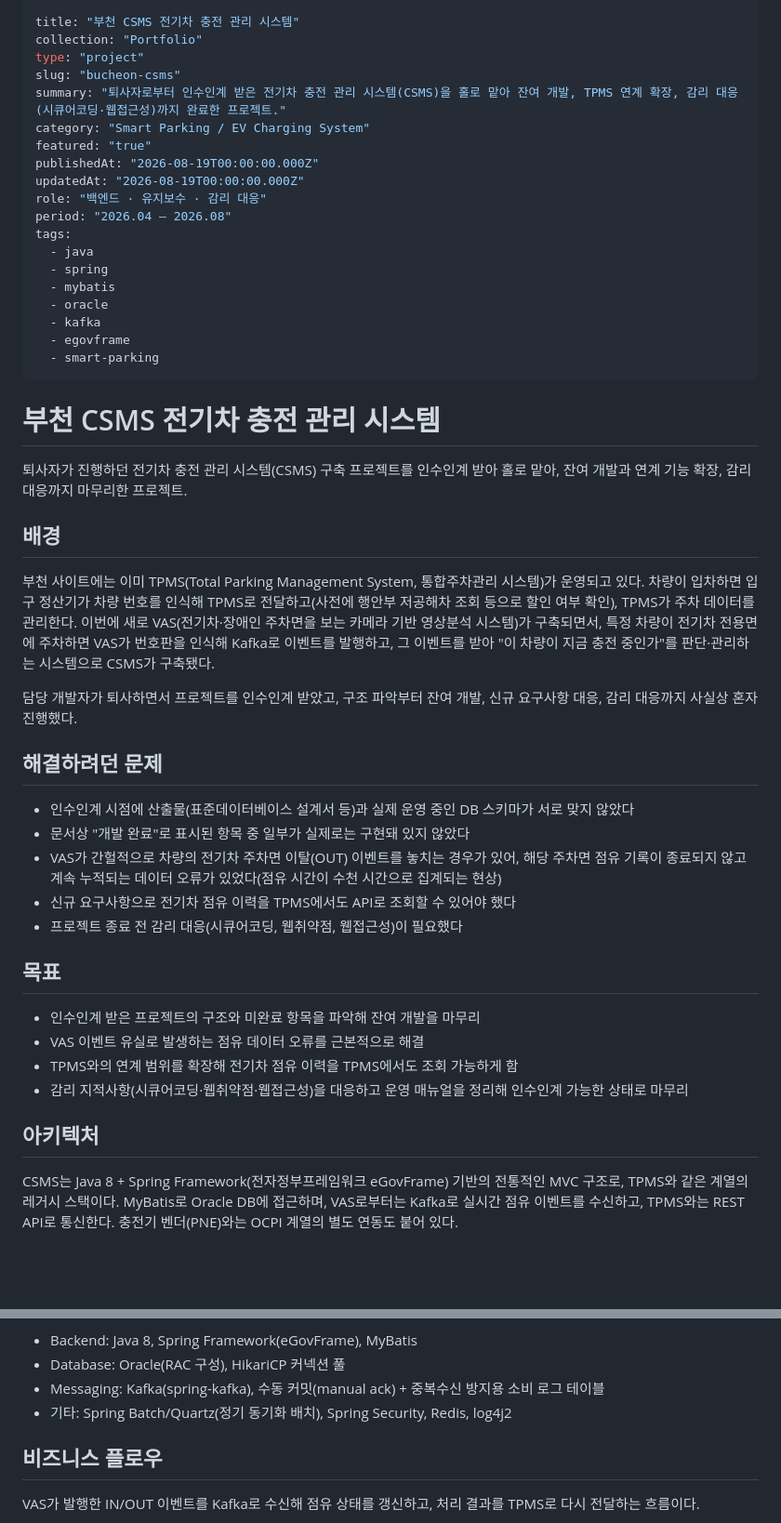
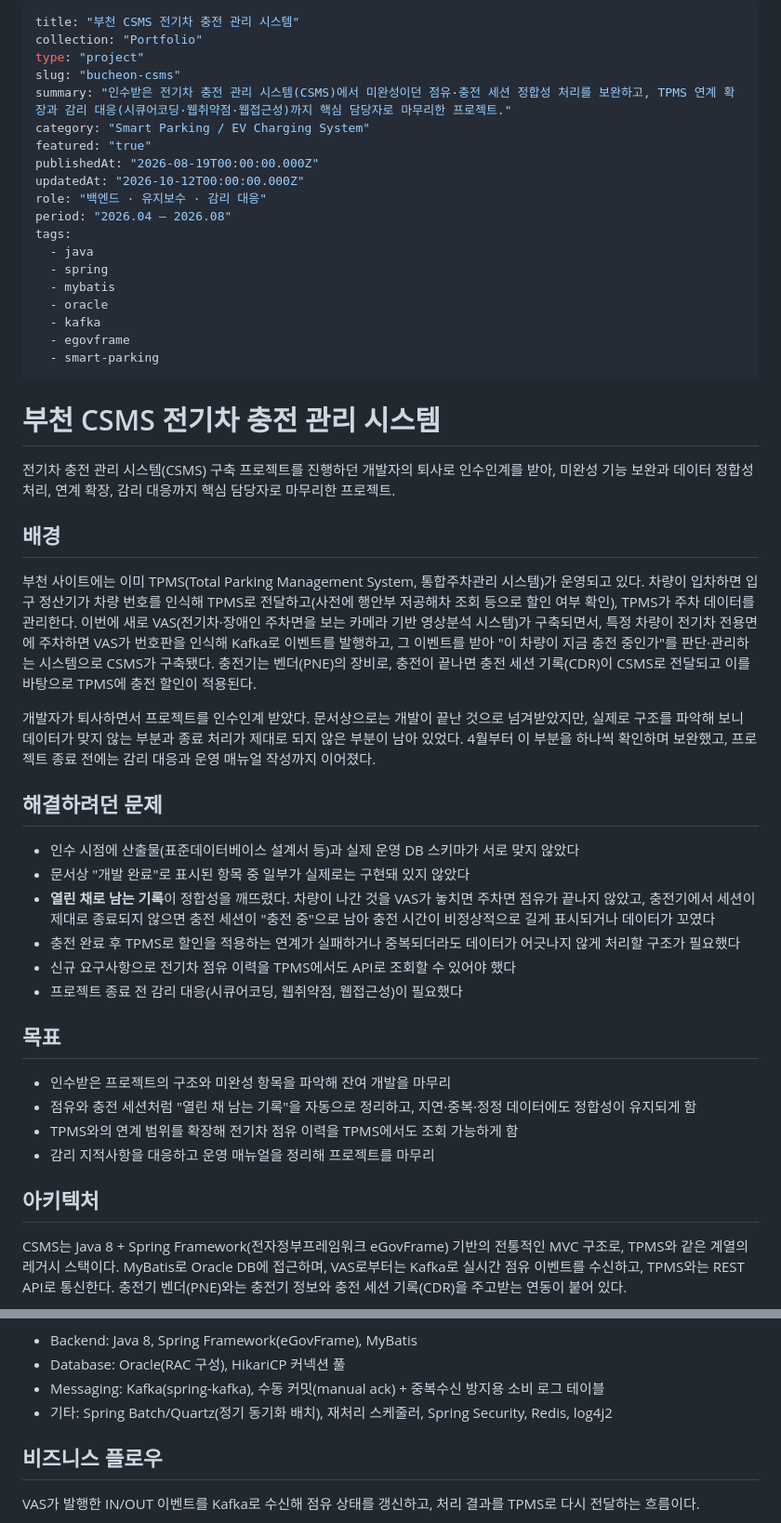
Before and after one commit to scourge1100/neverland, a Markdown page: content/projects/bucheon-csms.md, 2 parts joined by grey strips. Shown at 93% size. GitHub-like rendering; blank space fills up the shorter version.

````diff
--- a/content/projects/bucheon-csms.md
+++ b/content/projects/bucheon-csms.md
@@ -3,11 +3,11 @@ title: "부천 CSMS 전기차 충전 관리 시스템"
 collection: "Portfolio"
 type: "project"
 slug: "bucheon-csms"
-summary: "퇴사자로부터 인수인계 받은 전기차 충전 관리 시스템(CSMS)을 홀로 맡아 잔여 개발, TPMS 연계 확장, 감리 대응(시큐어코딩·웹접근성)까지 완료한 프로젝트."
+summary: "인수받은 전기차 충전 관리 시스템(CSMS)에서 미완성이던 점유·충전 세션 정합성 처리를 보완하고, TPMS 연계 확장과 감리 대응(시큐어코딩·웹취약점·웹접근성)까지 핵심 담당자로 마무리한 프로젝트."
 category: "Smart Parking / EV Charging System"
 featured: "true"
 publishedAt: "2026-08-19T00:00:00.000Z"
-updatedAt: "2026-08-19T00:00:00.000Z"
+updatedAt: "2026-10-12T00:00:00.000Z"
 role: "백엔드 · 유지보수 · 감리 대응"
 period: "2026.04 — 2026.08"
 tags:
@@ -22,32 +22,33 @@ tags:
 
 # 부천 CSMS 전기차 충전 관리 시스템
 
-퇴사자가 진행하던 전기차 충전 관리 시스템(CSMS) 구축 프로젝트를 인수인계 받아 홀로 맡아, 잔여 개발과 연계 기능 확장, 감리 대응까지 마무리한 프로젝트.
+전기차 충전 관리 시스템(CSMS) 구축 프로젝트를 진행하던 개발자의 퇴사로 인수인계를 받아, 미완성 기능 보완과 데이터 정합성 처리, 연계 확장, 감리 대응까지 핵심 담당자로 마무리한 프로젝트.
 
 ## 배경
 
-부천 사이트에는 이미 TPMS(Total Parking Management System, 통합주차관리 시스템)가 운영되고 있다. 차량이 입차하면 입구 정산기가 차량 번호를 인식해 TPMS로 전달하고(사전에 행안부 저공해차 조회 등으로 할인 여부 확인), TPMS가 주차 데이터를 관리한다. 이번에 새로 VAS(전기차·장애인 주차면을 보는 카메라 기반 영상분석 시스템)가 구축되면서, 특정 차량이 전기차 전용면에 주차하면 VAS가 번호판을 인식해 Kafka로 이벤트를 발행하고, 그 이벤트를 받아 "이 차량이 지금 충전 중인가"를 판단·관리하는 시스템으로 CSMS가 구축됐다.
+부천 사이트에는 이미 TPMS(Total Parking Management System, 통합주차관리 시스템)가 운영되고 있다. 차량이 입차하면 입구 정산기가 차량 번호를 인식해 TPMS로 전달하고(사전에 행안부 저공해차 조회 등으로 할인 여부 확인), TPMS가 주차 데이터를 관리한다. 이번에 새로 VAS(전기차·장애인 주차면을 보는 카메라 기반 영상분석 시스템)가 구축되면서, 특정 차량이 전기차 전용면에 주차하면 VAS가 번호판을 인식해 Kafka로 이벤트를 발행하고, 그 이벤트를 받아 "이 차량이 지금 충전 중인가"를 판단·관리하는 시스템으로 CSMS가 구축됐다. 충전기는 벤더(PNE)의 장비로, 충전이 끝나면 충전 세션 기록(CDR)이 CSMS로 전달되고 이를 바탕으로 TPMS에 충전 할인이 적용된다.
 
-담당 개발자가 퇴사하면서 프로젝트를 인수인계 받았고, 구조 파악부터 잔여 개발, 신규 요구사항 대응, 감리 대응까지 사실상 혼자 진행했다.
+개발자가 퇴사하면서 프로젝트를 인수인계 받았다. 문서상으로는 개발이 끝난 것으로 넘겨받았지만, 실제로 구조를 파악해 보니 데이터가 맞지 않는 부분과 종료 처리가 제대로 되지 않은 부분이 남아 있었다. 4월부터 이 부분을 하나씩 확인하며 보완했고, 프로젝트 종료 전에는 감리 대응과 운영 매뉴얼 작성까지 이어졌다.
 
 ## 해결하려던 문제
 
-- 인수인계 시점에 산출물(표준데이터베이스 설계서 등)과 실제 운영 중인 DB 스키마가 서로 맞지 않았다
+- 인수 시점에 산출물(표준데이터베이스 설계서 등)과 실제 운영 DB 스키마가 서로 맞지 않았다
 - 문서상 "개발 완료"로 표시된 항목 중 일부가 실제로는 구현돼 있지 않았다
-- VAS가 간헐적으로 차량의 전기차 주차면 이탈(OUT) 이벤트를 놓치는 경우가 있어, 해당 주차면 점유 기록이 종료되지 않고 계속 누적되는 데이터 오류가 있었다(점유 시간이 수천 시간으로 집계되는 현상)
+- **열린 채로 남는 기록**이 정합성을 깨뜨렸다. 차량이 나간 것을 VAS가 놓치면 주차면 점유가 끝나지 않았고, 충전기에서 세션이 제대로 종료되지 않으면 충전 세션이 "충전 중"으로 남아 충전 시간이 비정상적으로 길게 표시되거나 데이터가 꼬였다
+- 충전 완료 후 TPMS로 할인을 적용하는 연계가 실패하거나 중복되더라도 데이터가 어긋나지 않게 처리할 구조가 필요했다
 - 신규 요구사항으로 전기차 점유 이력을 TPMS에서도 API로 조회할 수 있어야 했다
 - 프로젝트 종료 전 감리 대응(시큐어코딩, 웹취약점, 웹접근성)이 필요했다
 
 ## 목표
 
-- 인수인계 받은 프로젝트의 구조와 미완료 항목을 파악해 잔여 개발을 마무리
-- VAS 이벤트 유실로 발생하는 점유 데이터 오류를 근본적으로 해결
+- 인수받은 프로젝트의 구조와 미완성 항목을 파악해 잔여 개발을 마무리
+- 점유와 충전 세션처럼 "열린 채 남는 기록"을 자동으로 정리하고, 지연·중복·정정 데이터에도 정합성이 유지되게 함
 - TPMS와의 연계 범위를 확장해 전기차 점유 이력을 TPMS에서도 조회 가능하게 함
-- 감리 지적사항(시큐어코딩·웹취약점·웹접근성)을 대응하고 운영 매뉴얼을 정리해 인수인계 가능한 상태로 마무리
+- 감리 지적사항을 대응하고 운영 매뉴얼을 정리해 프로젝트를 마무리
 
 ## 아키텍처
 
-CSMS는 Java 8 + Spring Framework(전자정부프레임워크 eGovFrame) 기반의 전통적인 MVC 구조로, TPMS와 같은 계열의 레거시 스택이다. MyBatis로 Oracle DB에 접근하며, VAS로부터는 Kafka로 실시간 점유 이벤트를 수신하고, TPMS와는 REST API로 통신한다. 충전기 벤더(PNE)와는 OCPI 계열의 별도 연동도 붙어 있다.
+CSMS는 Java 8 + Spring Framework(전자정부프레임워크 eGovFrame) 기반의 전통적인 MVC 구조로, TPMS와 같은 계열의 레거시 스택이다. MyBatis로 Oracle DB에 접근하며, VAS로부터는 Kafka로 실시간 점유 이벤트를 수신하고, TPMS와는 REST API로 통신한다. 충전기 벤더(PNE)와는 충전기 정보와 충전 세션 기록(CDR)을 주고받는 연동이 붙어 있다.
 
 ```mermaid
 flowchart LR
@@ -65,7 +66,7 @@ flowchart LR
 - Backend: Java 8, Spring Framework(eGovFrame), MyBatis
 - Database: Oracle(RAC 구성), HikariCP 커넥션 풀
 - Messaging: Kafka(spring-kafka), 수동 커밋(manual ack) + 중복수신 방지용 소비 로그 테이블
-- 기타: Spring Batch/Quartz(정기 동기화 배치), Spring Security, Redis, log4j2
+- 기타: Spring Batch/Quartz(정기 동기화 배치), 재처리 스케줄러, Spring Security, Redis, log4j2
 
 ## 비즈니스 플로우
 
````
Also changed, not shown: other parts of content/projects/bucheon-csms.md (+63 -13 lines), 1 other file.
